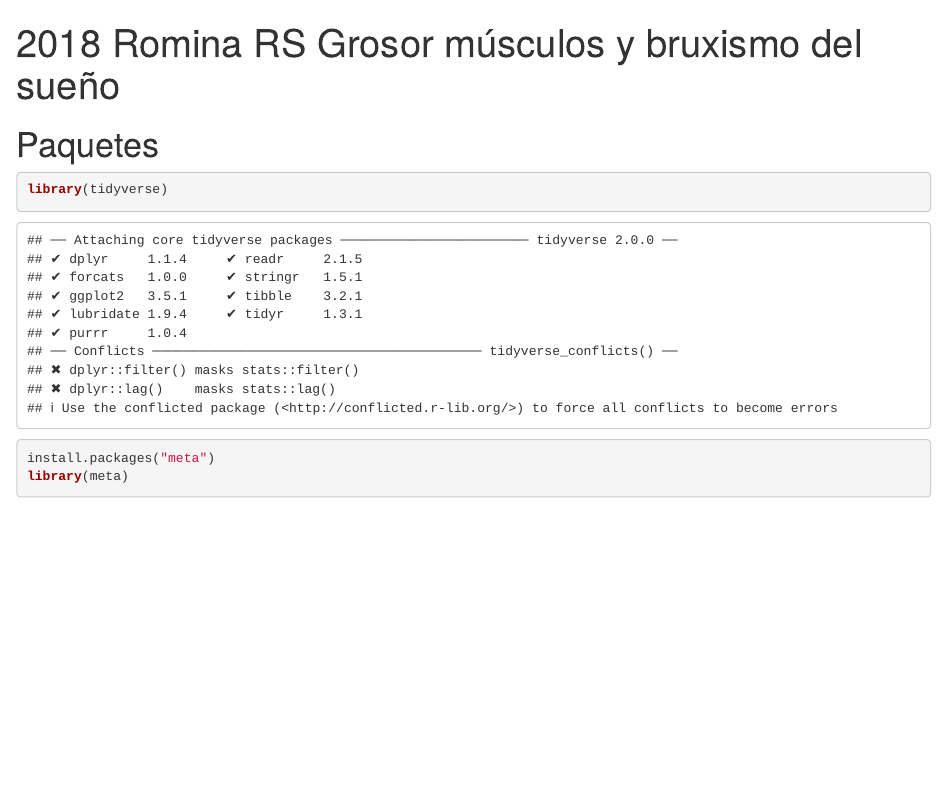
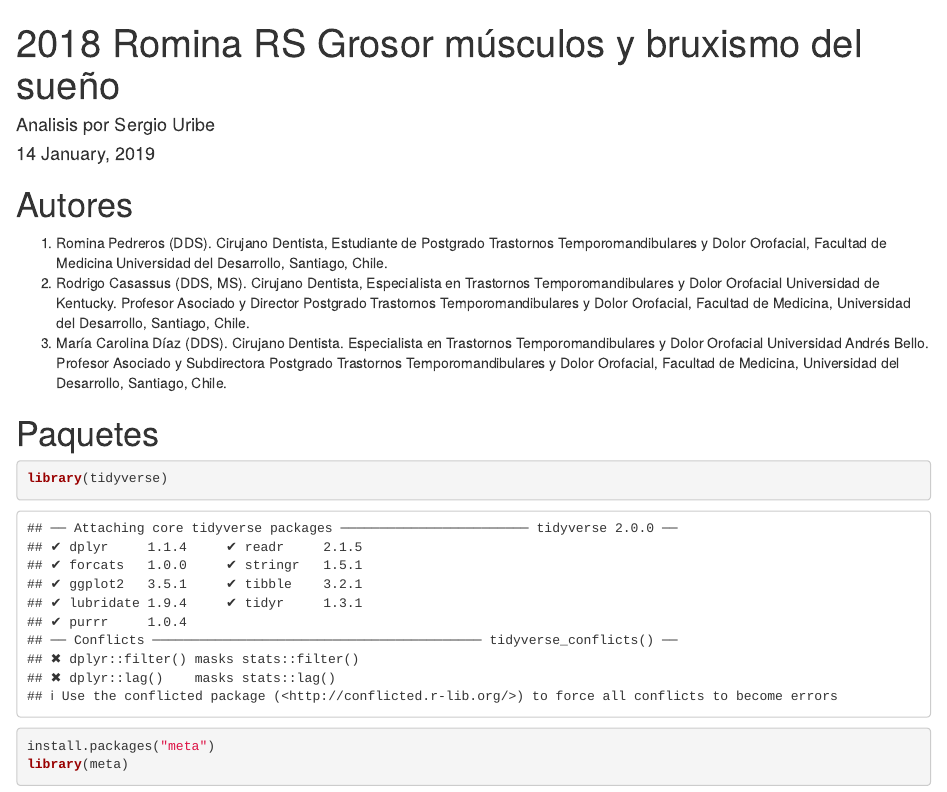
Before and after one commit to sergiouribe/2019-Revision-sistematica-bruxismo-ttm-udd-romina, an R Markdown document (2019-Revision-sistematica-bruxismo-ttm-udd-romina.Rmd): the page in a window 1100 px wide, from its top. Rendered offline with R 4.5, knitr and Pandoc, with nearby package versions; some code elsewhere in the file could not run offline; column names are cleaned by a stand-in for the janitor package.

````diff
--- a/2019-Revision-sistematica-bruxismo-ttm-udd-romina.Rmd
+++ b/2019-Revision-sistematica-bruxismo-ttm-udd-romina.Rmd
@@ -1,3 +1,7 @@
 ---
 title: "2018 Romina RS Grosor músculos y bruxismo del sueño"
-output: html_notebook
+author: Analisis por Sergio Uribe
+date: "`r format(Sys.time(), '%d %B, %Y')`"
+
+output:
+  html_notebook:
@@ -4,7 +11,14 @@
 ---
 
+# Autores
+
+1. Romina Pedreros (DDS). Cirujano Dentista, Estudiante de Postgrado Trastornos Temporomandibulares y Dolor Orofacial, Facultad de Medicina Universidad del Desarrollo, Santiago, Chile.
+1. Rodrigo Casassus (DDS, MS). Cirujano Dentista, Especialista en Trastornos Temporomandibulares y Dolor Orofacial Universidad de Kentucky. Profesor Asociado y Director Postgrado Trastornos Temporomandibulares y Dolor Orofacial, Facultad de Medicina, Universidad del Desarrollo, Santiago, Chile.
+1. María Carolina Díaz (DDS). Cirujano Dentista. Especialista en Trastornos Temporomandibulares y Dolor Orofacial Universidad Andrés Bello. Profesor Asociado y Subdirectora Postgrado Trastornos Temporomandibulares y Dolor Orofacial, Facultad de Medicina, Universidad del Desarrollo, Santiago, Chile.
+
+
 # Paquetes
-```{r}
+```{r, warning=FALSE}
 library(tidyverse)
 install.packages("meta")
 library(meta)
````
Also changed, not shown: 2019-Revision-sistematica-bruxismo-ttm-udd-romina.nb.html, 2019-Revision-sistematica-bruxismo-ttm-udd-romina.Rmd (5 more changed lines), 2 other files.
